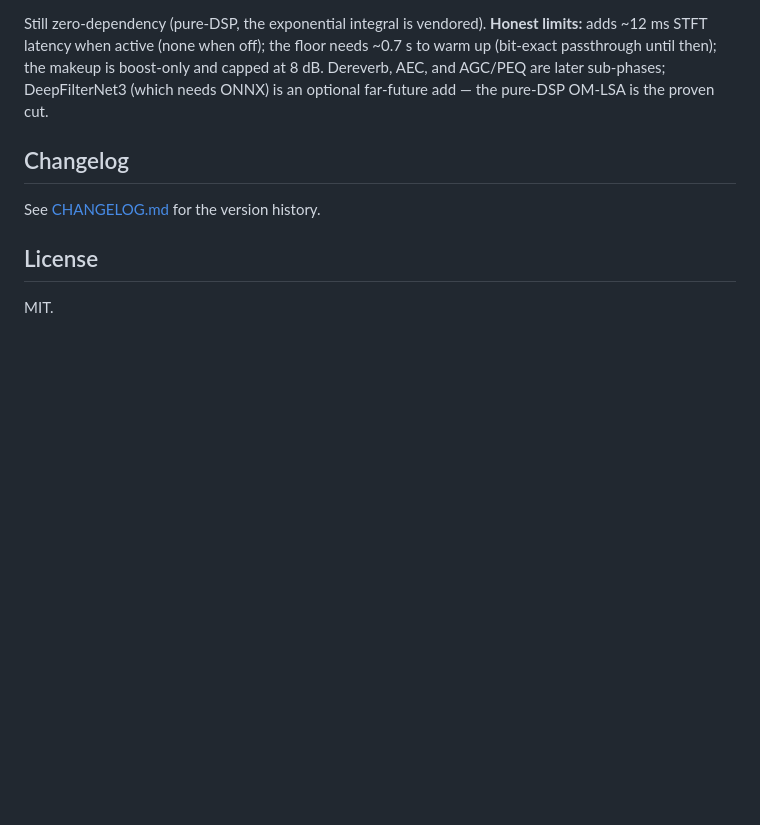
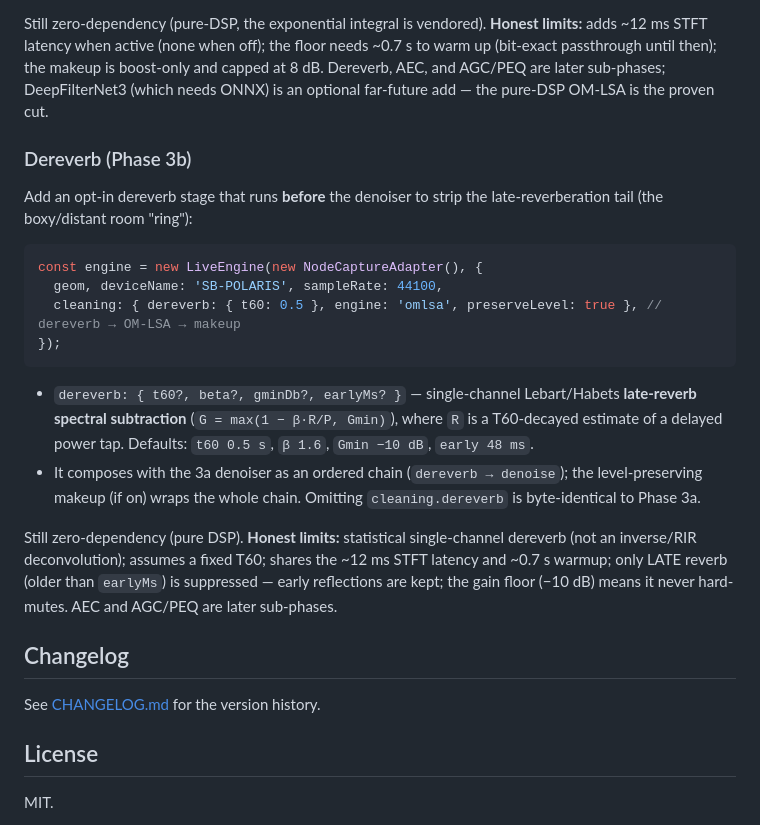
Before and after one commit to AnistonTechnologiesLLP/Confrencing_Audio, a Markdown page: README.md, the part around the change. Rendered like a GitHub page; blank space fills up the shorter version.

Commit message:
docs: document Phase 3b real-time dereverb

````diff
--- a/README.md
+++ b/README.md
@@ -577,6 +577,29 @@ latency when active (none when off); the floor needs ~0.7 s to warm up (bit-exac
 the makeup is boost-only and capped at 8 dB. Dereverb, AEC, and AGC/PEQ are later sub-phases;
 DeepFilterNet3 (which needs ONNX) is an optional far-future add — the pure-DSP OM-LSA is the proven cut.
 
+### Dereverb (Phase 3b)
+
+Add an opt-in dereverb stage that runs **before** the denoiser to strip the late-reverberation tail
+(the boxy/distant room "ring"):
+
+```ts
+const engine = new LiveEngine(new NodeCaptureAdapter(), {
+  geom, deviceName: 'SB-POLARIS', sampleRate: 44100,
+  cleaning: { dereverb: { t60: 0.5 }, engine: 'omlsa', preserveLevel: true }, // dereverb → OM-LSA → makeup
+});
+```
+
+- `dereverb: { t60?, beta?, gminDb?, earlyMs? }` — single-channel Lebart/Habets **late-reverb spectral
+  subtraction** (`G = max(1 − β·R/P, Gmin)`), where `R` is a T60-decayed estimate of a delayed power tap.
+  Defaults: `t60 0.5 s`, `β 1.6`, `Gmin −10 dB`, `early 48 ms`.
+- It composes with the 3a denoiser as an ordered chain (`dereverb → denoise`); the level-preserving makeup
+  (if on) wraps the whole chain. Omitting `cleaning.dereverb` is byte-identical to Phase 3a.
+
+Still zero-dependency (pure DSP). **Honest limits:** statistical single-channel dereverb (not an inverse/RIR
+deconvolution); assumes a fixed T60; shares the ~12 ms STFT latency and ~0.7 s warmup; only LATE reverb
+(older than `earlyMs`) is suppressed — early reflections are kept; the gain floor (−10 dB) means it never
+hard-mutes. AEC and AGC/PEQ are later sub-phases.
+
 ## Changelog
 
 See [CHANGELOG.md](CHANGELOG.md) for the version history.
````
Also changed, not shown: CHANGELOG.md (+7 -0 lines), CLAUDE.md (+6 -0 lines).
